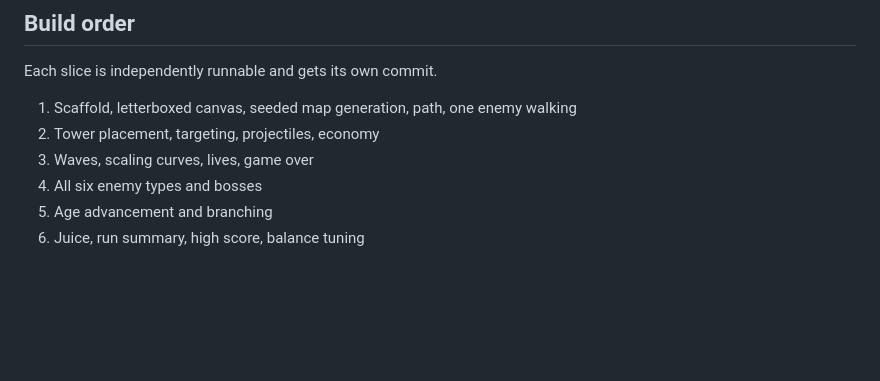
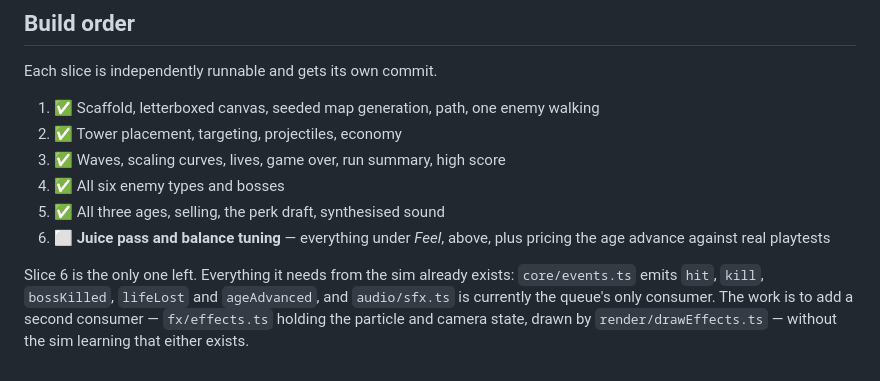
Before and after one commit to GrowClient/Tower-def-game, a Markdown page: GAME_DESIGN.md, the part around the change. Rendered like a GitHub page; blank space fills up the shorter version.

```diff
--- a/GAME_DESIGN.md
+++ b/GAME_DESIGN.md
@@ -302,9 +302,17 @@ the fx layer turns them into visuals.
 
 Each slice is independently runnable and gets its own commit.
 
-1. Scaffold, letterboxed canvas, seeded map generation, path, one enemy walking
-2. Tower placement, targeting, projectiles, economy
-3. Waves, scaling curves, lives, game over
-4. All six enemy types and bosses
-5. Age advancement and branching
-6. Juice, run summary, high score, balance tuning
+1. ✅ Scaffold, letterboxed canvas, seeded map generation, path, one enemy walking
+2. ✅ Tower placement, targeting, projectiles, economy
+3. ✅ Waves, scaling curves, lives, game over, run summary, high score
+4. ✅ All six enemy types and bosses
+5. ✅ All three ages, selling, the perk draft, synthesised sound
+6. ⬜ **Juice pass and balance tuning** — everything under *Feel*, above, plus
+   pricing the age advance against real playtests
+
+Slice 6 is the only one left. Everything it needs from the sim already exists:
+`core/events.ts` emits `hit`, `kill`, `bossKilled`, `lifeLost` and
+`ageAdvanced`, and `audio/sfx.ts` is currently the queue's only consumer. The
+work is to add a second consumer — `fx/effects.ts` holding the particle and
+camera state, drawn by `render/drawEffects.ts` — without the sim learning that
+either exists.
```
Also changed, not shown: README.md (+12 -3 lines).
